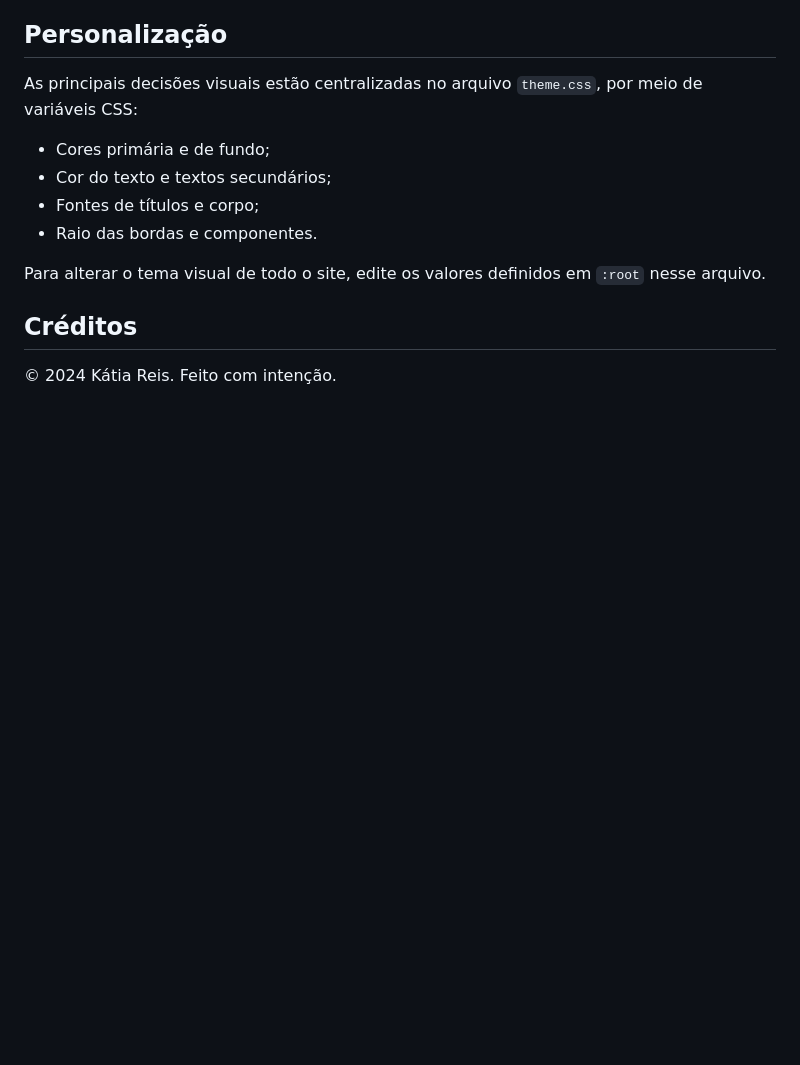
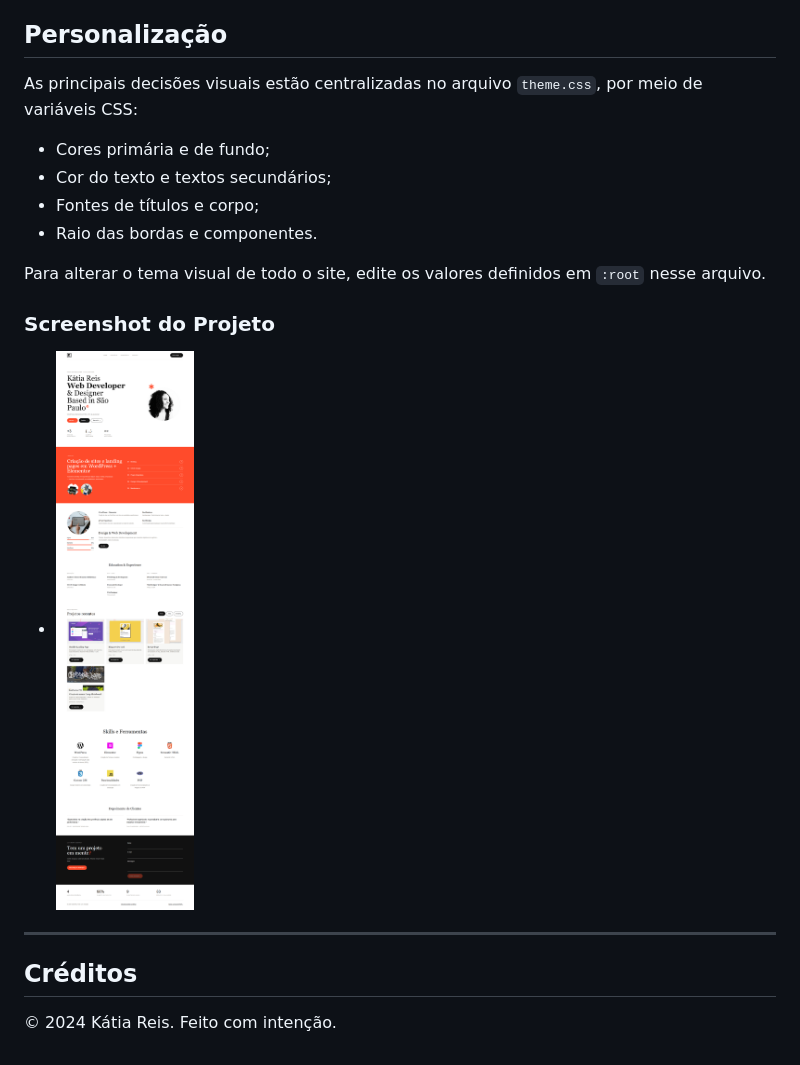
Before and after one commit to devkatiareis/web-designer-landing-page, a Markdown page: README.md, the part around one of its changes. Drawn GitHub-style; blank space fills up the shorter version.

Commit message:
docs(README): Add project screenshot link to readme
Add project screenshot on README.md file

```diff
--- a/README.md
+++ b/README.md
@@ -116,6 +117,13 @@ As principais decisões visuais estão centralizadas no arquivo `theme.css`, por
 
 Para alterar o tema visual de todo o site, edite os valores definidos em `:root` nesse arquivo.
 
+
+### Screenshot do Projeto
+
+*   ![Screenshot](screenshot.png/)
+
+---
+
 ## Créditos
 
 © 2024 Kátia Reis. Feito com intenção.
```
Also changed, not shown: other parts of README.md (+1 -0 lines).
